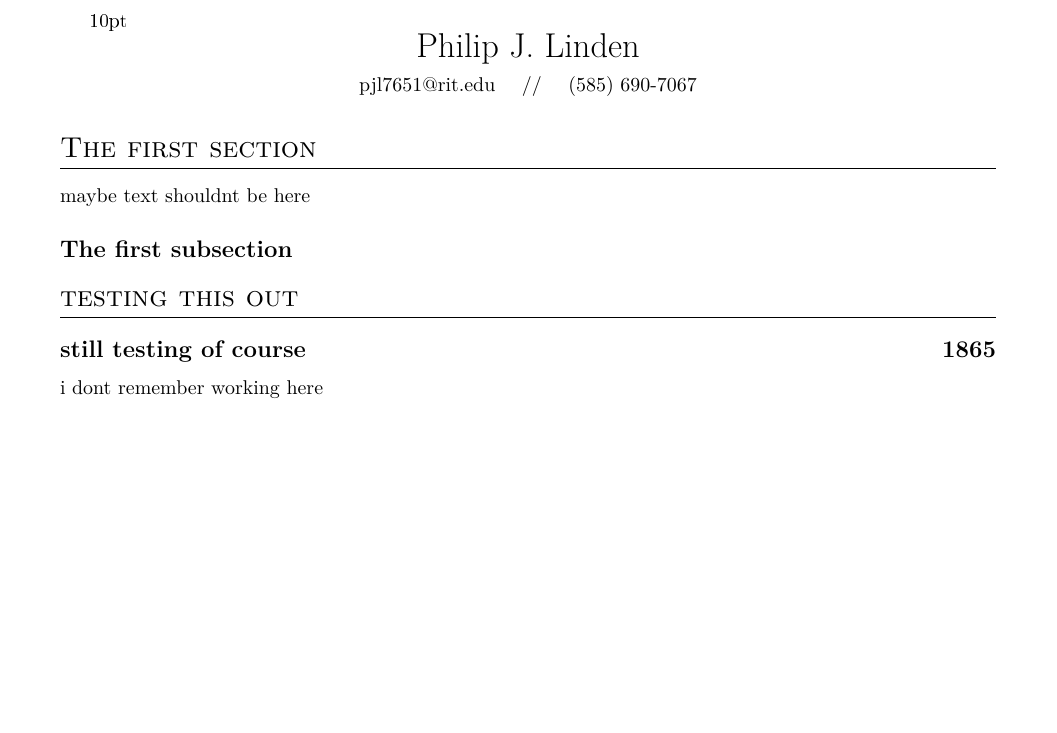
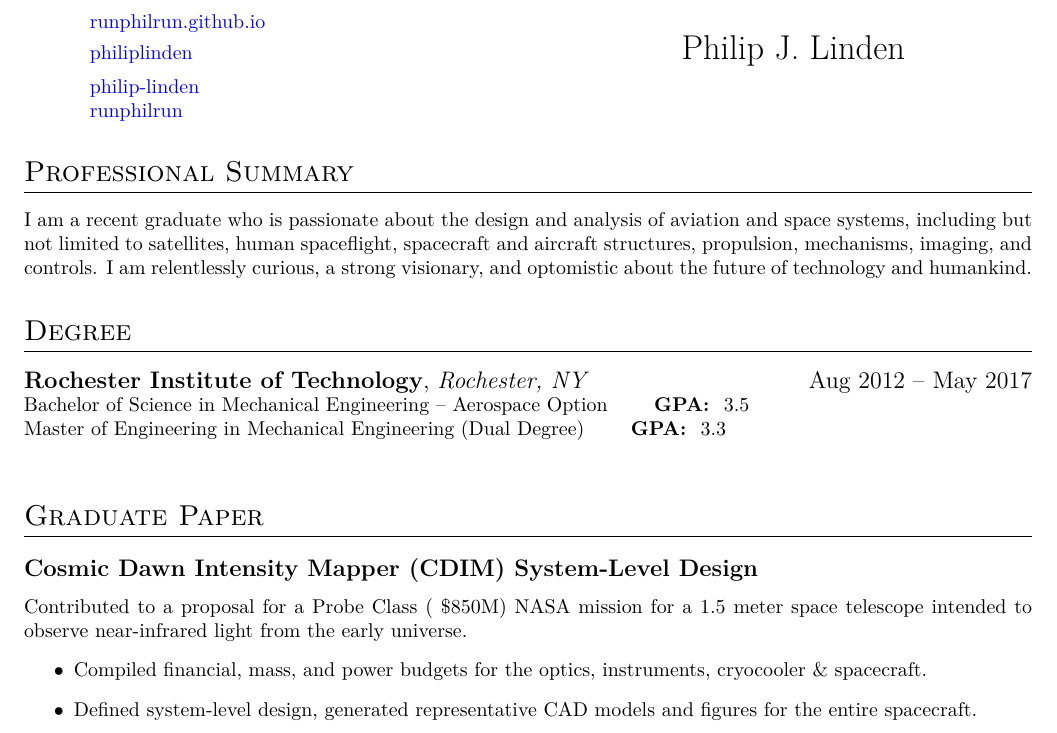
Before and after one commit to runphilrun/resume, a LaTeX CV (resume.tex, which reads resume.cls): part of the page, cut at the place of the change, the shorter picture padded with empty space. The pictures show the PDF file resume.pdf that the author committed with the source.

Commit message:
first pass

```diff
--- a/resume.cls
+++ b/resume.cls
@@ -41 +42,0 @@
-\SetFontSize{10pt}
@@ -62 +68,2 @@
+  #1 \qquad {\bf GPA: } #2 \\
 }
--- a/resume.tex
+++ b/resume.tex
@@ -1,12 +1,37 @@
 %% RESUME - Philip Linden
 \documentclass{resume}
 \begin{document}
-\name{Philip J. Linden}
-\contact{pjl7651@rit.edu}{(585) 690-7067}
-\section{The first section}
-maybe text shouldnt be here
-\subsection{The first subsection}
-\datedsection{testing this out}{}
-\datedsubsection{still testing of course}{1865}
-i dont remember working here
+
+\begin{tabular*}{\textwidth}{rlcr}
+  \faGlobe & \href{https://runphilrun.github.io/}{runphilrun.github.io} & & pjl7651@rit.edu \\
+  \faLinkedin & \href{https://www.linkedin.com/in/philiplinden/}{philiplinden} & \name{Philip J. Linden} & 440 N Winchester Blvd. Apt 128 \\
+  \faAngellist & \href{https://angel.co/philip-linden}{philip-linden} & & Santa Clara, CA 95050 \\
+  \faGithub & \href{https://github.com/runphilrun/}{runphilrun} & & (585) 690-7067 \\
+\end{tabular*}
+
+\section{Professional Summary}
+I am a recent graduate who is passionate about the design and analysis of
+aviation and space systems, including but not limited to satellites, human
+spaceflight, spacecraft and aircraft structures, propulsion, mechanisms,
+imaging, and controls. I am relentlessly curious, a strong visionary, and
+optomistic about the future of technology and humankind.
+
+\section{Degree}
+\headerwithlabel{Rochester Institute of Technology}{Rochester, NY}{Aug 2012 --
+  May 2017}
+\degree{Bachelor of Science in Mechanical Engineering -- Aerospace Option}{3.5}
+\degree{Master of Engineering in Mechanical Engineering (Dual Degree)}{3.3}
+
+\section{Graduate Paper}
+\subsection{Cosmic Dawn Intensity Mapper (CDIM) System-Level Design}
+Contributed to a proposal for a Probe Class (~\$850M) NASA mission for a 1.5
+meter space telescope intended to observe near-infrared light from the early
+universe.
+\begin{itemize}
+  \item Compiled financial, mass, and power budgets for the optics, instruments,
+    cryocooler \& spacecraft.
+  \item Defined system-level design, generated representative CAD models and
+    figures for the entire spacecraft.
+\end{itemize}
+
 \end{document}
```
Also changed, not shown: resume.pdf, resume.cls (38 more changed lines). Lines whose indentation alone changed are shown as unchanged.
